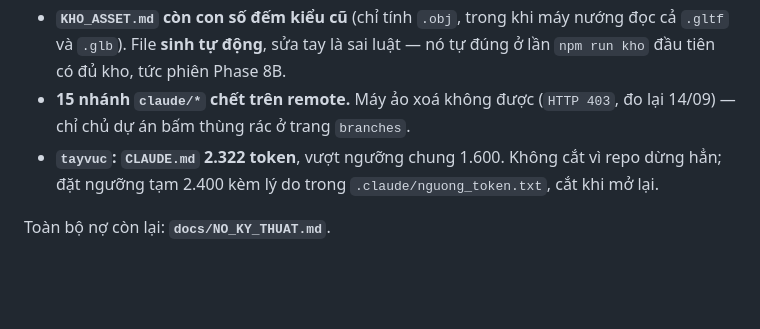
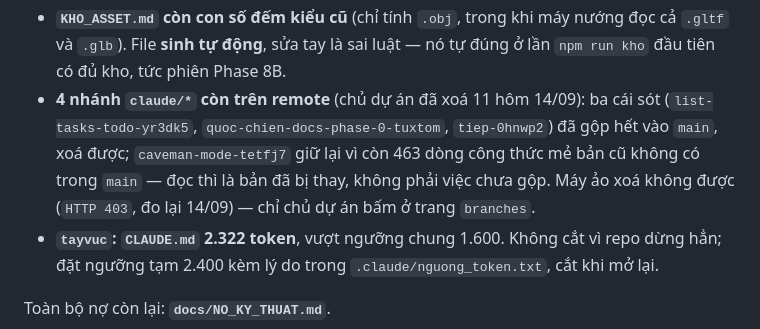
Before and after one commit to gc1001vn-svg/quoc-chien, a Markdown page: docs/TIEN_DO.md, the part around the change. Drawn GitHub-style; blank space fills up the shorter version.

Commit message:
docs: cap nhat so nhanh con lai tren remote
Chu du an xoa 11 nhanh hom 14/09, con 4. Ghi ro ba cai sot da gop het vao
main va cai giu lai vi sao.

So do: 9/9 thuoc dat

Co-Authored-By: Claude Opus 5 <noreply@anthropic.com>
Claude-Session: https://claude.ai/code/session_01BvA3TVci2shAeVp95DGeGZ

```diff
--- a/docs/TIEN_DO.md
+++ b/docs/TIEN_DO.md
@@ -179,8 +179,11 @@ quyền hạn và giới hạn máy ảo.
 - **`KHO_ASSET.md` còn con số đếm kiểu cũ** (chỉ tính `.obj`, trong khi máy nướng đọc cả
   `.gltf` và `.glb`). File **sinh tự động**, sửa tay là sai luật — nó tự đúng ở lần
   `npm run kho` đầu tiên có đủ kho, tức phiên Phase 8B.
-- **15 nhánh `claude/*` chết trên remote.** Máy ảo xoá không được (`HTTP 403`, đo lại
-  14/09) — chỉ chủ dự án bấm thùng rác ở trang `branches`.
+- **4 nhánh `claude/*` còn trên remote** (chủ dự án đã xoá 11 hôm 14/09): ba cái sót
+  (`list-tasks-todo-yr3dk5`, `quoc-chien-docs-phase-0-tuxtom`, `tiep-0hnwp2`) đã gộp hết
+  vào `main`, xoá được; `caveman-mode-tetfj7` giữ lại vì còn 463 dòng công thức mẻ bản cũ
+  không có trong `main` — đọc thì là bản đã bị thay, không phải việc chưa gộp.
+  Máy ảo xoá không được (`HTTP 403`, đo lại 14/09) — chỉ chủ dự án bấm ở trang `branches`.
 - **`tayvuc`: `CLAUDE.md` 2.322 token**, vượt ngưỡng chung 1.600. Không cắt vì repo dừng
   hẳn; đặt ngưỡng tạm 2.400 kèm lý do trong `.claude/nguong_token.txt`, cắt khi mở lại.
 
```
